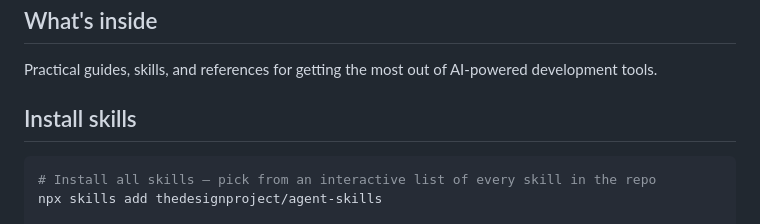
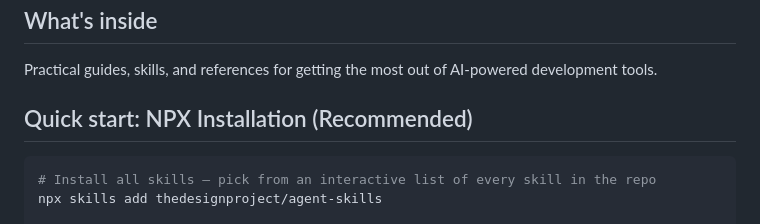
Before and after one commit to thedesignproject/agent-skills, a Markdown page: README.md, the part around the change. GitHub-like rendering.

Commit message:
Update installation section to quick start format

````diff
--- a/README.md
+++ b/README.md
@@ -6,7 +6,7 @@ A collection of knowledge, tips, and resources for the builder community on AI,
 
 Practical guides, skills, and references for getting the most out of AI-powered development tools.
 
-## Install skills
+## Quick start: NPX Installation (Recommended)
 
 ```bash
 # Install all skills — pick from an interactive list of every skill in the repo
````
